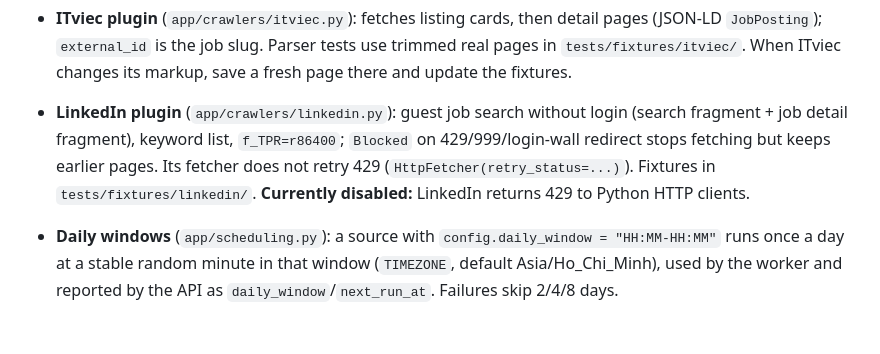
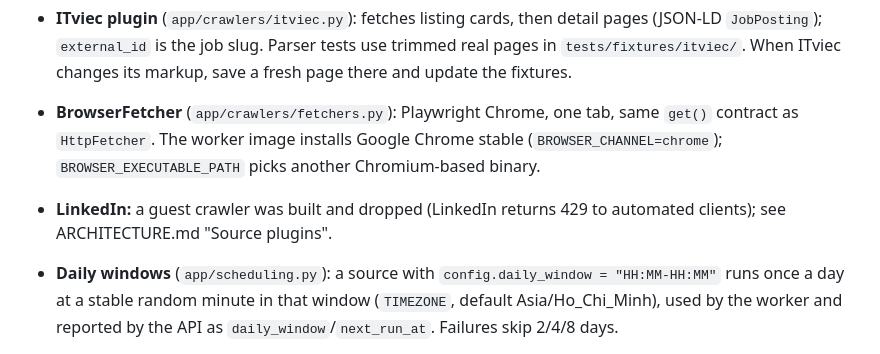
Before and after one commit to Corbin09/StreamFeed, a Markdown page: CLAUDE.md, the part around the change. Rendered like a GitHub page; blank space fills up the shorter version.

```diff
--- a/CLAUDE.md
+++ b/CLAUDE.md
@@ -100,7 +100,8 @@ Postgres is mapped to host port **5433**, because 5432 is taken on the dev machi
   - The salary "pay rail" (`components/PayRail.tsx`) puts every post on one USD scale ($0–6k+, VND converted with `usd_vnd_rate` from `/meta/categories`).
   - Design tokens are CSS variables in `src/app/globals.css` (light + dark). Font: Be Vietnam Pro with the Vietnamese subset.
 - **ITviec plugin** (`app/crawlers/itviec.py`): fetches listing cards, then detail pages (JSON-LD `JobPosting`); `external_id` is the job slug. Parser tests use trimmed real pages in `tests/fixtures/itviec/`. When ITviec changes its markup, save a fresh page there and update the fixtures.
-- **LinkedIn plugin** (`app/crawlers/linkedin.py`): guest job search without login (search fragment + job detail fragment), keyword list, `f_TPR=r86400`; `Blocked` on 429/999/login-wall redirect stops fetching but keeps earlier pages. Its fetcher does not retry 429 (`HttpFetcher(retry_status=...)`). Fixtures in `tests/fixtures/linkedin/`. **Currently disabled:** LinkedIn returns 429 to Python HTTP clients.
+- **BrowserFetcher** (`app/crawlers/fetchers.py`): Playwright Chrome, one tab, same `get()` contract as `HttpFetcher`. The worker image installs Google Chrome stable (`BROWSER_CHANNEL=chrome`); `BROWSER_EXECUTABLE_PATH` picks another Chromium-based binary.
+- **LinkedIn:** a guest crawler was built and dropped (LinkedIn returns 429 to automated clients); see ARCHITECTURE.md "Source plugins".
 - **Daily windows** (`app/scheduling.py`): a source with `config.daily_window = "HH:MM-HH:MM"` runs once a day at a stable random minute in that window (`TIMEZONE`, default Asia/Ho_Chi_Minh), used by the worker and reported by the API as `daily_window`/`next_run_at`. Failures skip 2/4/8 days.
 - **Test helpers:** use the `session_factory` fixture (real commits, tables truncated afterwards) for code that manages its own sessions. Fake crawlers are registered on a local `CrawlerRegistry` (see `tests/test_runner.py`).
 - `posts.price_min/price_max/currency` hold the salary for jobs and the asking price for listings. `duplicate_of_id` links a cross-source duplicate to the canonical post.
```
Also changed, not shown: docs/ARCHITECTURE.md (+10 -12 lines), docs/diagrams/streamfeed-overview.png, 17 other files.
